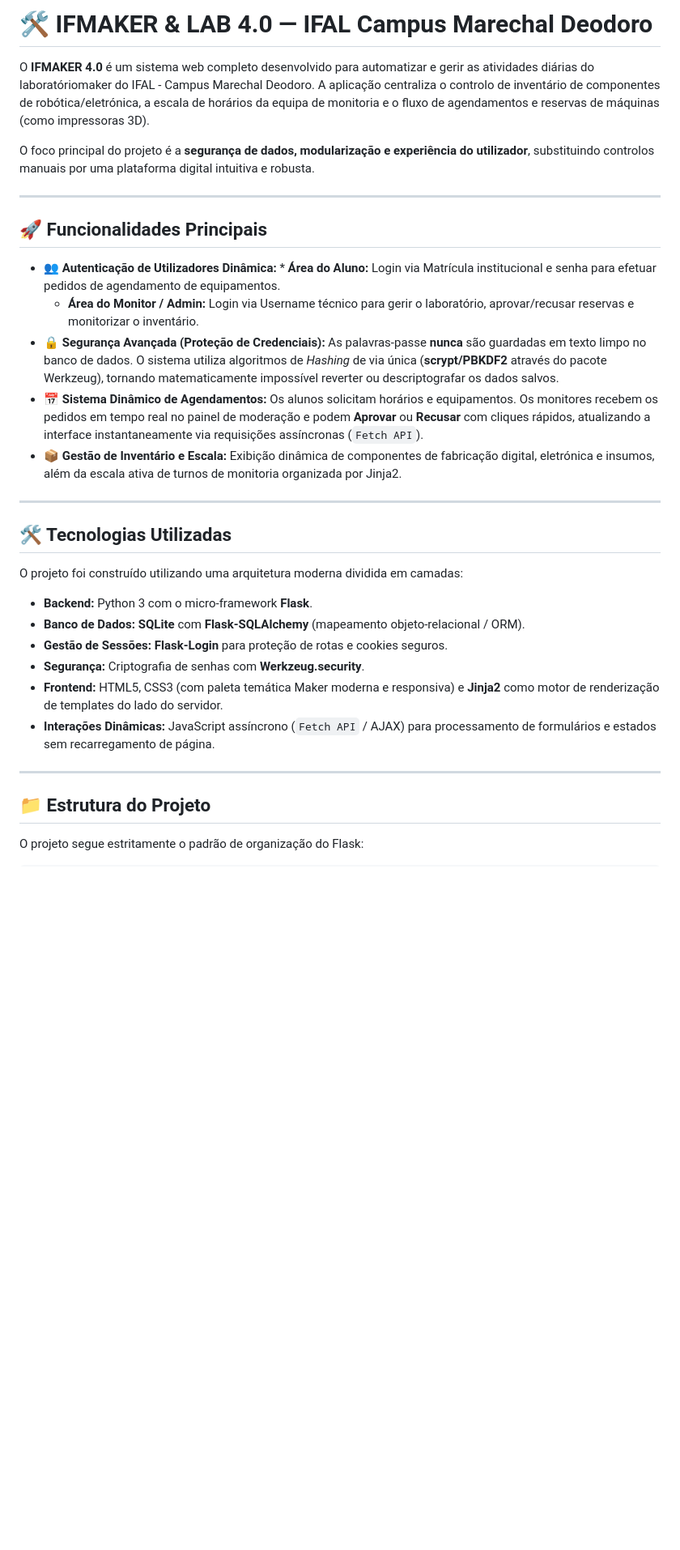
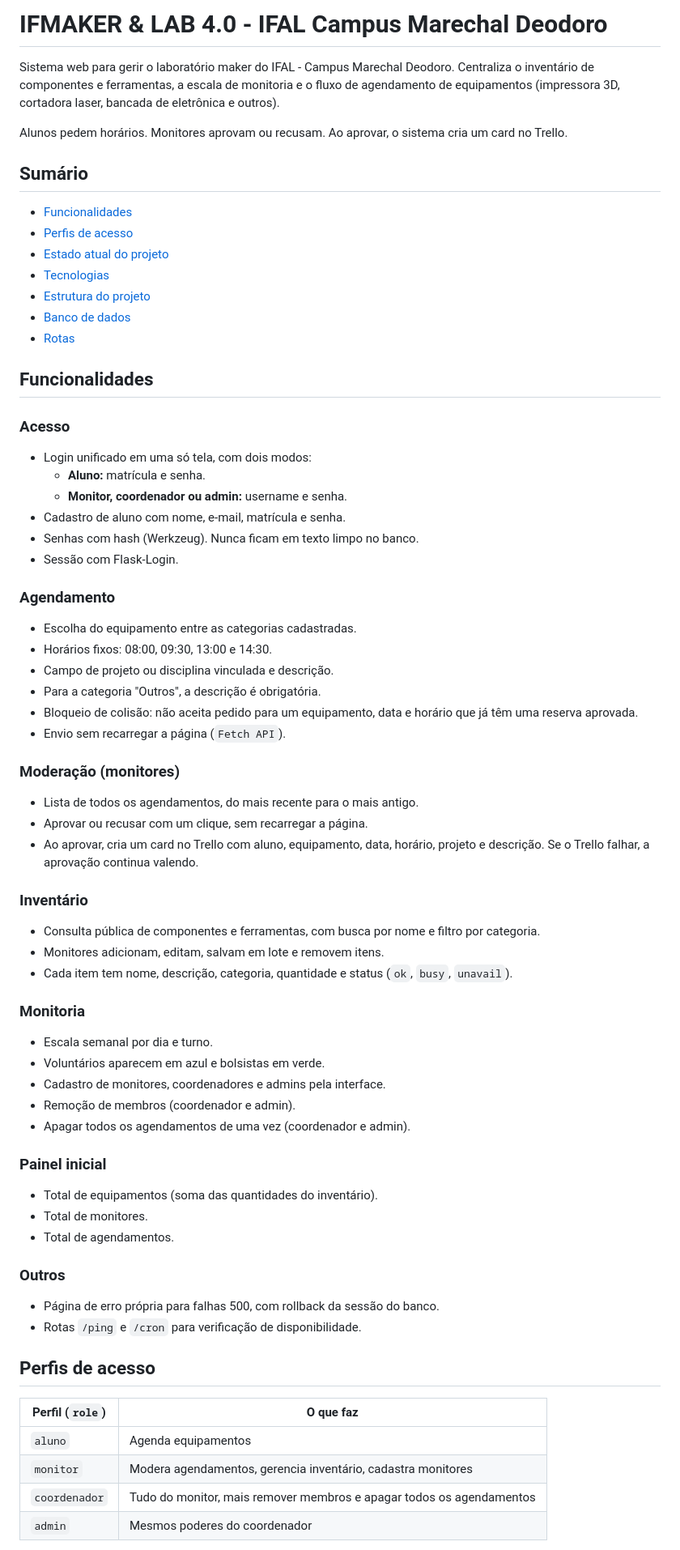
Before and after one commit to Ualter-Lab/IFMAKER-4.0, a Markdown page: README.md, the part around one of its changes. Shown at 81% size. GitHub-like rendering; blank space fills up the shorter version.

Commit message:
Revise README for improved project documentation
Updated the README to enhance clarity and detail about the IFMAKER project, including functionalities, technologies, and project structure.

```diff
--- a/README.md
+++ b/README.md
@@ -1,34 +1,76 @@
-# 🛠️ IFMAKER & LAB 4.0 — IFAL Campus Marechal Deodoro
+# IFMAKER & LAB 4.0 - IFAL Campus Marechal Deodoro
 
-O **IFMAKER 4.0** é um sistema web completo desenvolvido para automatizar e gerir as atividades diárias do laboratóriomaker do IFAL - Campus Marechal Deodoro. A aplicação centraliza o controlo de inventário de componentes de robótica/eletrónica, a escala de horários da equipa de monitoria e o fluxo de agendamentos e reservas de máquinas (como impressoras 3D).
+Sistema web para gerir o laboratório maker do IFAL - Campus Marechal Deodoro. Centraliza o inventário de componentes e ferramentas, a escala de monitoria e o fluxo de agendamento de equipamentos (impressora 3D, cortadora laser, bancada de eletrônica e outros).
 
-O foco principal do projeto é a **segurança de dados, modularização e experiência do utilizador**, substituindo controlos manuais por uma plataforma digital intuitiva e robusta.
+Alunos pedem horários. Monitores aprovam ou recusam. Ao aprovar, o sistema cria um card no Trello.
 
----
+## Sumário
 
-## 🚀 Funcionalidades Principais
+- [Funcionalidades](#funcionalidades)
+- [Perfis de acesso](#perfis-de-acesso)
+- [Estado atual do projeto](#estado-atual-do-projeto)
+- [Tecnologias](#tecnologias)
+- [Estrutura do projeto](#estrutura-do-projeto)
+- [Banco de dados](#banco-de-dados)
+- [Rotas](#rotas)
 
-* **👥 Autenticação de Utilizadores Dinâmica:** * **Área do Aluno:** Login via Matrícula institucional e senha para efetuar pedidos de agendamento de equipamentos.
-    * **Área do Monitor / Admin:** Login via Username técnico para gerir o laboratório, aprovar/recusar reservas e monitorizar o inventário.
-* **🔒 Segurança Avançada (Proteção de Credenciais):** As palavras-passe **nunca** são guardadas em texto limpo no banco de dados. O sistema utiliza algoritmos de *Hashing* de via única (**scrypt/PBKDF2** através do pacote Werkzeug), tornando matematicamente impossível reverter ou descriptografar os dados salvos.
-* **📅 Sistema Dinâmico de Agendamentos:** Os alunos solicitam horários e equipamentos. Os monitores recebem os pedidos em tempo real no painel de moderação e podem **Aprovar** ou **Recusar** com cliques rápidos, atualizando a interface instantaneamente via requisições assíncronas (`Fetch API`).
-* **📦 Gestão de Inventário e Escala:** Exibição dinâmica de componentes de fabricação digital, eletrónica e insumos, além da escala ativa de turnos de monitoria organizada por Jinja2.
+## Funcionalidades
 
----
+### Acesso
 
-## 🛠️ Tecnologias Utilizadas
+- Login unificado em uma só tela, com dois modos:
+  - **Aluno:** matrícula e senha.
+  - **Monitor, coordenador ou admin:** username e senha.
+- Cadastro de aluno com nome, e-mail, matrícula e senha.
+- Senhas com hash (Werkzeug). Nunca ficam em texto limpo no banco.
+- Sessão com Flask-Login.
 
-O projeto foi construído utilizando uma arquitetura moderna dividida em camadas:
+### Agendamento
 
-* **Backend:** Python 3 com o micro-framework **Flask**.
-* **Banco de Dados:** **SQLite** com **Flask-SQLAlchemy** (mapeamento objeto-relacional / ORM).
-* **Gestão de Sessões:** **Flask-Login** para proteção de rotas e cookies seguros.
-* **Segurança:** Criptografia de senhas com **Werkzeug.security**.
-* **Frontend:** HTML5, CSS3 (com paleta temática Maker moderna e responsiva) e **Jinja2** como motor de renderização de templates do lado do servidor.
-* **Interações Dinâmicas:** JavaScript assíncrono (`Fetch API` / AJAX) para processamento de formulários e estados sem recarregamento de página.
+- Escolha do equipamento entre as categorias cadastradas.
+- Horários fixos: 08:00, 09:30, 13:00 e 14:30.
+- Campo de projeto ou disciplina vinculada e descrição.
+- Para a categoria "Outros", a descrição é obrigatória.
+- Bloqueio de colisão: não aceita pedido para um equipamento, data e horário que já têm uma reserva aprovada.
+- Envio sem recarregar a página (`Fetch API`).
 
----
+### Moderação (monitores)
 
-## 📁 Estrutura do Projeto
+- Lista de todos os agendamentos, do mais recente para o mais antigo.
+- Aprovar ou recusar com um clique, sem recarregar a página.
+- Ao aprovar, cria um card no Trello com aluno, equipamento, data, horário, projeto e descrição. Se o Trello falhar, a aprovação continua valendo.
 
-O projeto segue estritamente o padrão de organização do Flask:
+### Inventário
+
+- Consulta pública de componentes e ferramentas, com busca por nome e filtro por categoria.
+- Monitores adicionam, editam, salvam em lote e removem itens.
+- Cada item tem nome, descrição, categoria, quantidade e status (`ok`, `busy`, `unavail`).
+
+### Monitoria
+
+- Escala semanal por dia e turno.
+- Voluntários aparecem em azul e bolsistas em verde.
+- Cadastro de monitores, coordenadores e admins pela interface.
+- Remoção de membros (coordenador e admin).
+- Apagar todos os agendamentos de uma vez (coordenador e admin).
+
+### Painel inicial
+
+- Total de equipamentos (soma das quantidades do inventário).
+- Total de monitores.
+- Total de agendamentos.
+
+### Outros
+
+- Página de erro própria para falhas 500, com rollback da sessão do banco.
+- Rotas `/ping` e `/cron` para verificação de disponibilidade.
+
+## Perfis de acesso
+
+| Perfil (`role`) | O que faz |
+|---|---|
+| `aluno` | Agenda equipamentos |
+| `monitor` | Modera agendamentos, gerencia inventário, cadastra monitores |
+| `coordenador` | Tudo do monitor, mais remover membros e apagar todos os agendamentos |
+| `admin` | Mesmos poderes do coordenador |
+
```
Also changed, not shown: other parts of README.md (+165 -9 lines).
